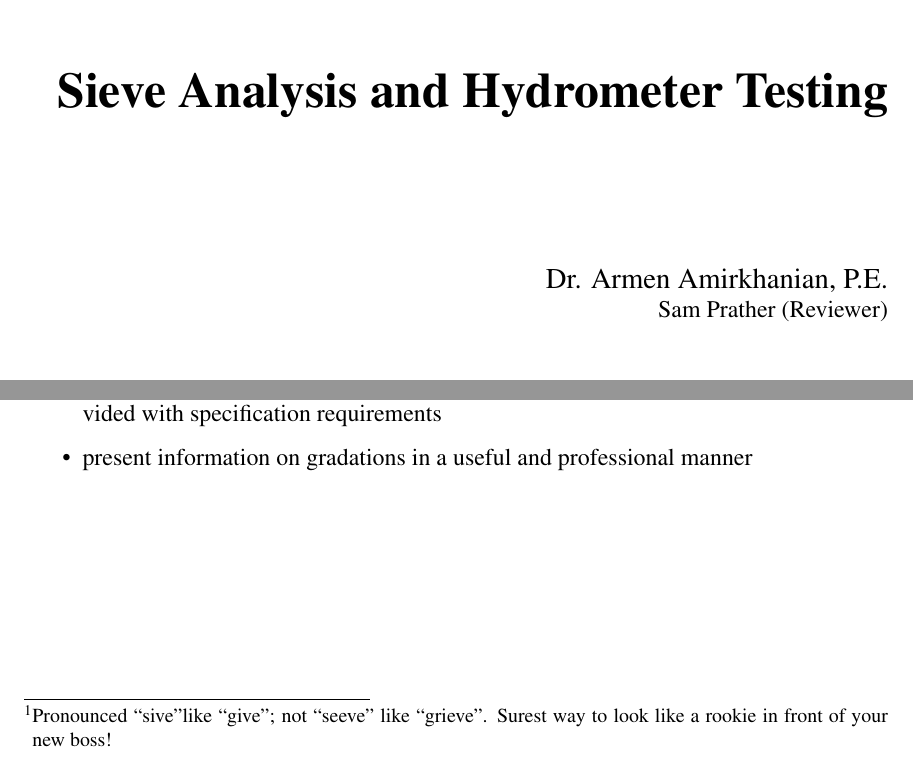
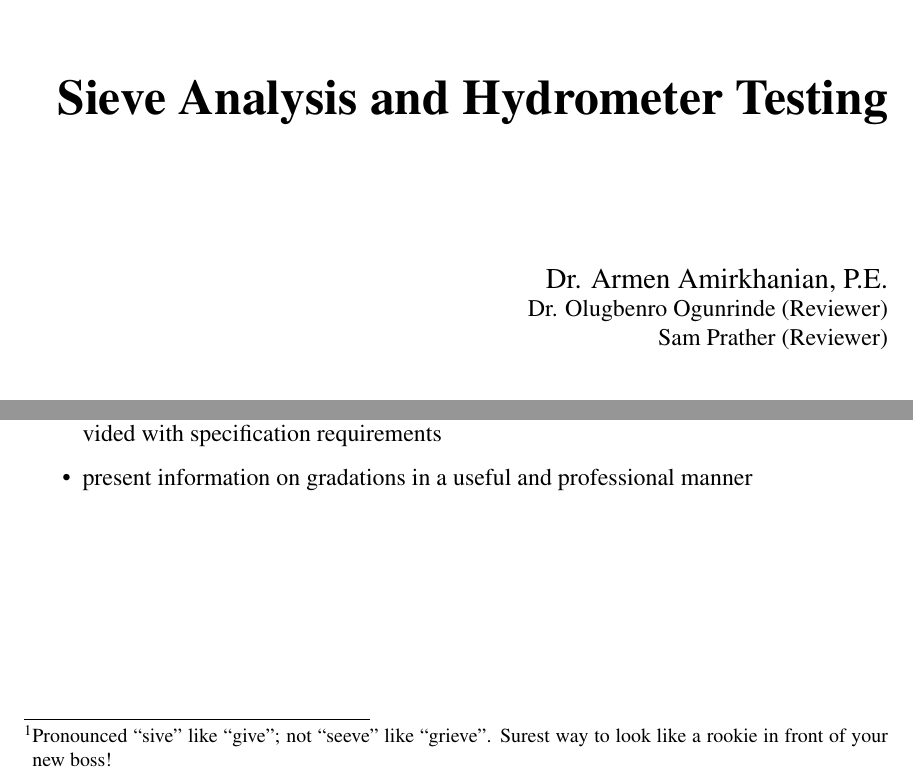
Before and after one commit to amirkhanian/Sieve-Analysis-And-Hydrometer, a LaTeX document (main.tex): two parts of pages 1 and 7 of 21, joined at a grey line, cut so that both start at the same text. Compiled offline with pdfLaTeX.

Commit message:
Added Gbenro as a reviewer and minor editorial fixes.

```diff
--- a/main.tex
+++ b/main.tex
@@ -116,6 +116,7 @@ pdfkeywords={}
 %   added on title page
 %%%%%%%%%%%%%%%%%%%%%%%%%%%%%%%%%%%%%%%%%%%%%%%%%%%%%%%%%%%%%%%%%%%%
     \large Dr. Armen Amirkhanian, P.E.\\
+    \normalsize Dr. Olugbenro Ogunrinde (Reviewer)\\
     \normalsize Sam Prather (Reviewer)\\
 \vfill
 %%%%%%%%%%%%%%%%%%%%%%%%%%%%%%%%%%%%%%%%%%%%%%%%%%%%%%%%%%%%%%%%%%%%
```
Also changed, not shown: main.tex (2 more changed lines).
